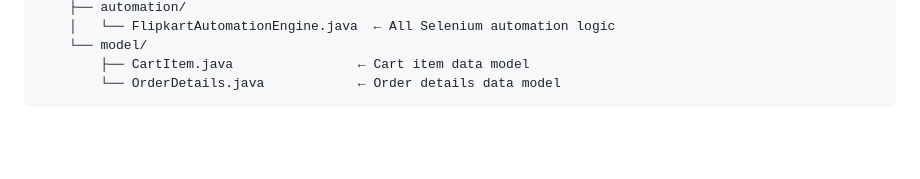
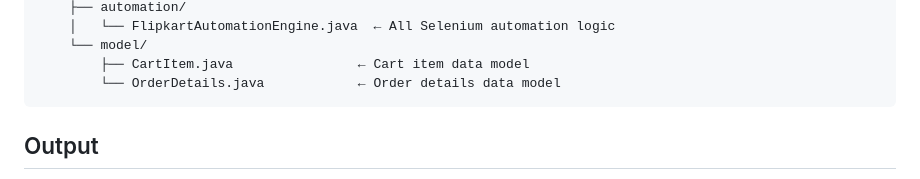
Before and after one commit to purvi-mohanty/FlipkartAutomation, a Markdown page: README.md, the part around one of its changes. Drawn GitHub-style; blank space fills up the shorter version.

````diff
--- a/README.md
+++ b/README.md
@@ -31,4 +31,5 @@ FlipkartAutomation/
         ├── CartItem.java                ← Cart item data model
         └── OrderDetails.java            ← Order details data model
 ```
+## Output
 
````
Also changed, not shown: other parts of README.md (+5 -0 lines).
